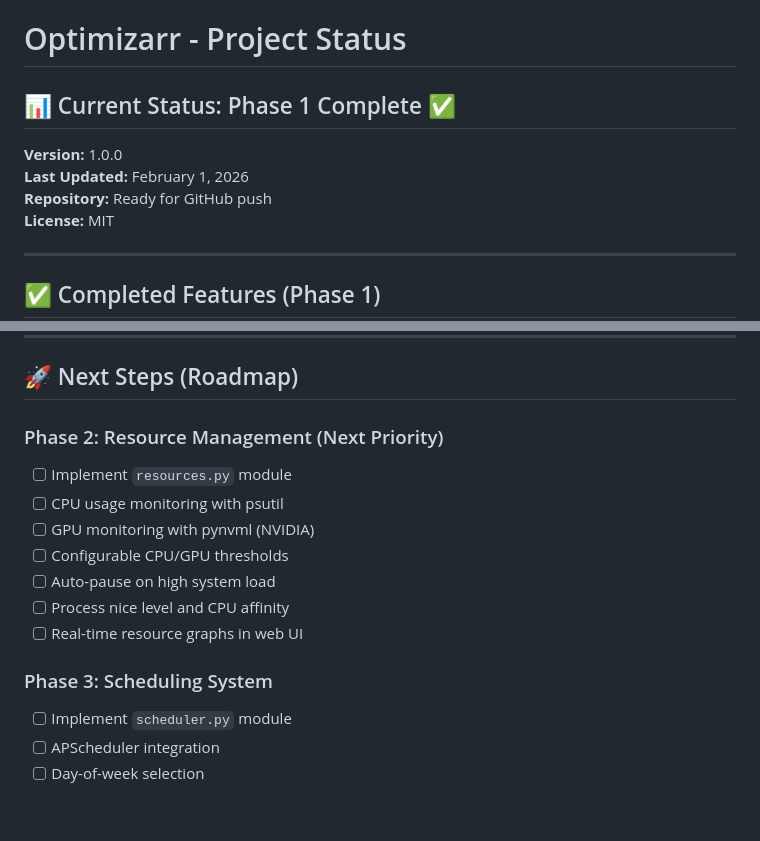
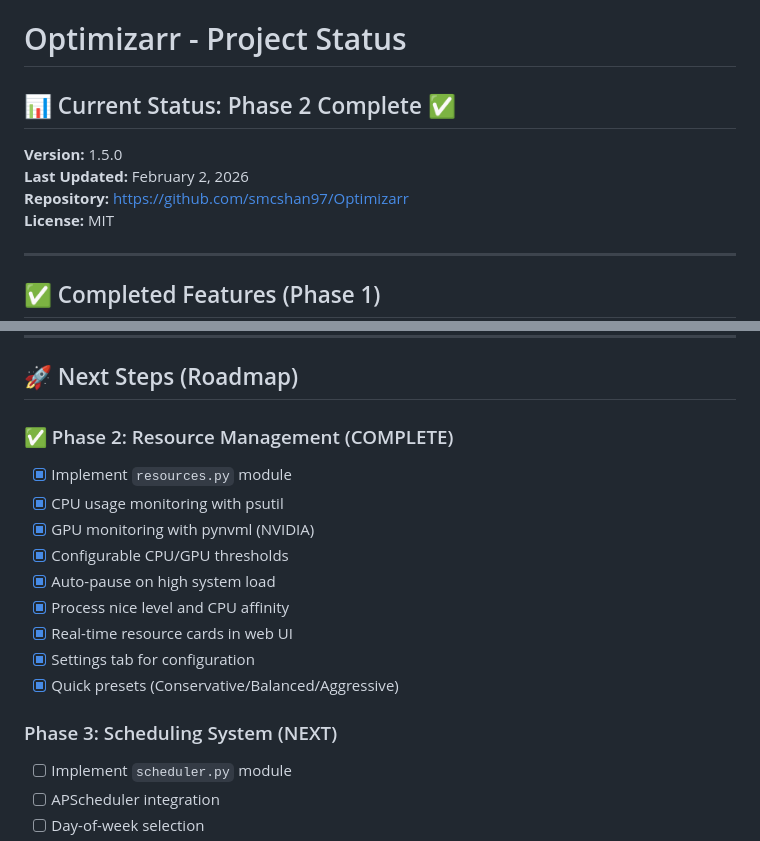
Before and after one commit to smcshan97/Optimizarr, a Markdown page: PROJECT_STATUS.md, 2 parts joined by grey strips. Drawn GitHub-style; blank space fills up the shorter version.

Commit message:
docs: add Phase 2 completion documentation

```diff
--- a/PROJECT_STATUS.md
+++ b/PROJECT_STATUS.md
@@ -1,10 +1,10 @@
 # Optimizarr - Project Status
 
-## 📊 Current Status: Phase 1 Complete ✅
+## 📊 Current Status: Phase 2 Complete ✅
 
-**Version:** 1.0.0
-**Last Updated:** February 1, 2026
-**Repository:** Ready for GitHub push
+**Version:** 1.5.0
+**Last Updated:** February 2, 2026
+**Repository:** https://github.com/smcshan97/Optimizarr
 **License:** MIT
 
 ---
@@ -138,16 +138,18 @@ optimizarr/                         # 2,892 lines of code
 
 ## 🚀 Next Steps (Roadmap)
 
-### Phase 2: Resource Management (Next Priority)
-- [ ] Implement `resources.py` module
-- [ ] CPU usage monitoring with psutil
-- [ ] GPU monitoring with pynvml (NVIDIA)
-- [ ] Configurable CPU/GPU thresholds
-- [ ] Auto-pause on high system load
-- [ ] Process nice level and CPU affinity
-- [ ] Real-time resource graphs in web UI
+### ✅ Phase 2: Resource Management (COMPLETE)
+- [x] Implement `resources.py` module
+- [x] CPU usage monitoring with psutil
+- [x] GPU monitoring with pynvml (NVIDIA)
+- [x] Configurable CPU/GPU thresholds
+- [x] Auto-pause on high system load
+- [x] Process nice level and CPU affinity
+- [x] Real-time resource cards in web UI
+- [x] Settings tab for configuration
+- [x] Quick presets (Conservative/Balanced/Aggressive)
 
-### Phase 3: Scheduling System
+### Phase 3: Scheduling System (NEXT)
 - [ ] Implement `scheduler.py` module
 - [ ] APScheduler integration
 - [ ] Day-of-week selection
```
Also changed, not shown: PHASE2_SUMMARY.md (added, +330 -0 lines).
